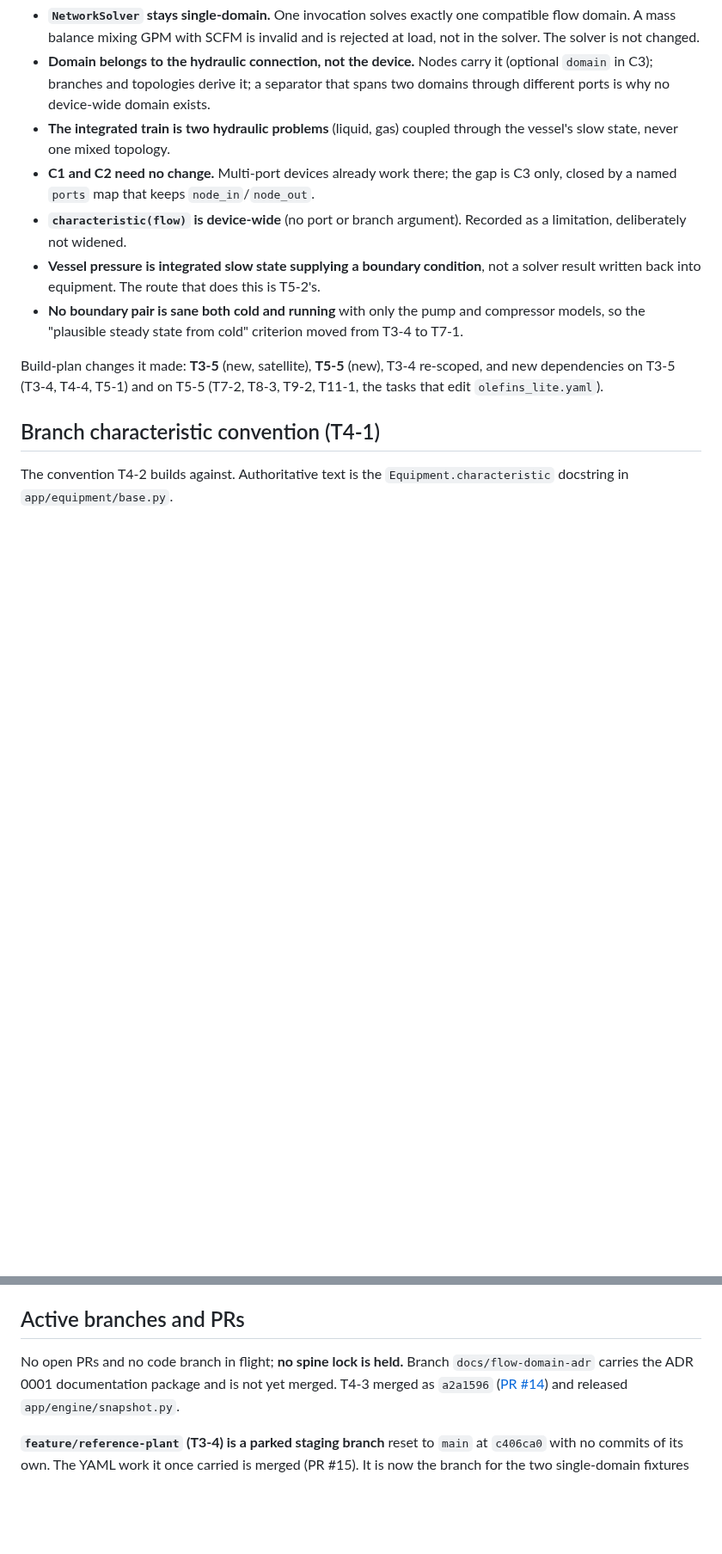
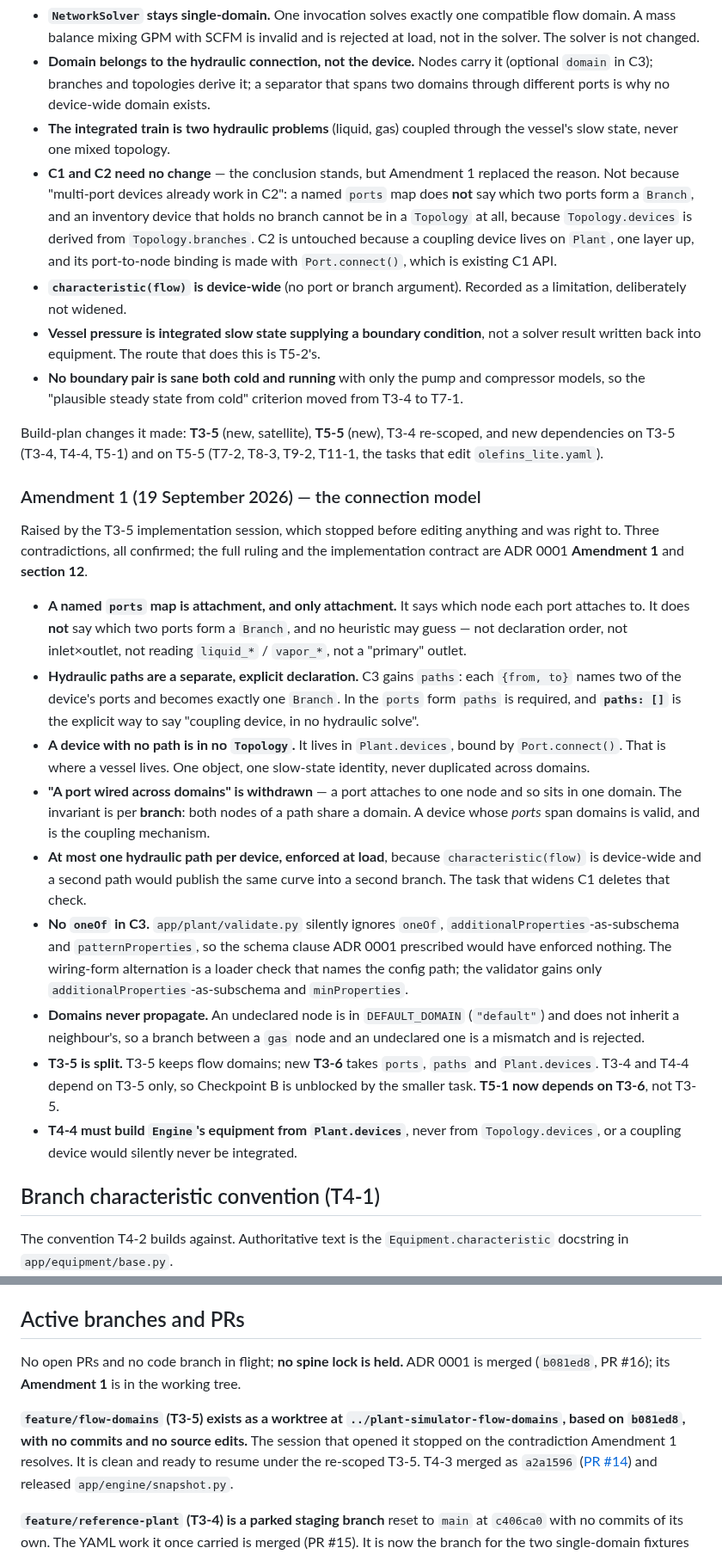
Before and after one commit to gareytwin1/plant-simulator, a Markdown page: docs/PROJECT_STATE.md, 2 parts joined by grey strips. Shown at 86% size. Drawn GitHub-style; blank space fills up the shorter version.

Commit message:
Docs: Refresh state after the flow-domain amendment

```diff
--- a/docs/PROJECT_STATE.md
+++ b/docs/PROJECT_STATE.md
@@ -116,8 +121,13 @@ not reverse one without a new ADR.
   spans two domains through different ports is why no device-wide domain exists.
 - **The integrated train is two hydraulic problems** (liquid, gas) coupled through
   the vessel's slow state, never one mixed topology.
-- **C1 and C2 need no change.** Multi-port devices already work there; the gap is
-  C3 only, closed by a named `ports` map that keeps `node_in`/`node_out`.
+- **C1 and C2 need no change** — the conclusion stands, but Amendment 1 replaced
+  the reason. Not because "multi-port devices already work in C2": a named
+  `ports` map does **not** say which two ports form a `Branch`, and an
+  inventory device that holds no branch cannot be in a `Topology` at all,
+  because `Topology.devices` is derived from `Topology.branches`. C2 is
+  untouched because a coupling device lives on `Plant`, one layer up, and its
+  port-to-node binding is made with `Port.connect()`, which is existing C1 API.
 - **`characteristic(flow)` is device-wide** (no port or branch argument). Recorded
   as a limitation, deliberately not widened.
 - **Vessel pressure is integrated slow state supplying a boundary condition**, not
@@ -129,6 +139,44 @@ not reverse one without a new ADR.
 Build-plan changes it made: **T3-5** (new, satellite), **T5-5** (new), T3-4
 re-scoped, and new dependencies on T3-5 (T3-4, T4-4, T5-1) and on T5-5 (T7-2,
 T8-3, T9-2, T11-1, the tasks that edit `olefins_lite.yaml`).
+
+### Amendment 1 (19 September 2026) — the connection model
+
+Raised by the T3-5 implementation session, which stopped before editing anything
+and was right to. Three contradictions, all confirmed; the full ruling and the
+implementation contract are ADR 0001 **Amendment 1** and **section 12**.
+
+- **A named `ports` map is attachment, and only attachment.** It says which node
+  each port attaches to. It does **not** say which two ports form a `Branch`,
+  and no heuristic may guess — not declaration order, not inlet×outlet, not
+  reading `liquid_*` / `vapor_*`, not a "primary" outlet.
+- **Hydraulic paths are a separate, explicit declaration.** C3 gains `paths`:
+  each `{from, to}` names two of the device's ports and becomes exactly one
+  `Branch`. In the `ports` form `paths` is required, and **`paths: []`** is the
+  explicit way to say "coupling device, in no hydraulic solve".
+- **A device with no path is in no `Topology`.** It lives in `Plant.devices`,
+  bound by `Port.connect()`. That is where a vessel lives. One object, one
+  slow-state identity, never duplicated across domains.
+- **"A port wired across domains" is withdrawn** — a port attaches to one node
+  and so sits in one domain. The invariant is per **branch**: both nodes of a
+  path share a domain. A device whose *ports* span domains is valid, and is the
+  coupling mechanism.
+- **At most one hydraulic path per device, enforced at load**, because
+  `characteristic(flow)` is device-wide and a second path would publish the same
+  curve into a second branch. The task that widens C1 deletes that check.
+- **No `oneOf` in C3.** `app/plant/validate.py` silently ignores `oneOf`,
+  `additionalProperties`-as-subschema and `patternProperties`, so the schema
+  clause ADR 0001 prescribed would have enforced nothing. The wiring-form
+  alternation is a loader check that names the config path; the validator gains
+  only `additionalProperties`-as-subschema and `minProperties`.
+- **Domains never propagate.** An undeclared node is in `DEFAULT_DOMAIN`
+  (`"default"`) and does not inherit a neighbour's, so a branch between a `gas`
+  node and an undeclared one is a mismatch and is rejected.
+- **T3-5 is split.** T3-5 keeps flow domains; new **T3-6** takes `ports`,
+  `paths` and `Plant.devices`. T3-4 and T4-4 depend on T3-5 only, so Checkpoint
+  B is unblocked by the smaller task. **T5-1 now depends on T3-6**, not T3-5.
+- **T4-4 must build `Engine`'s equipment from `Plant.devices`**, never from
+  `Topology.devices`, or a coupling device would silently never be integrated.
 
 ## Branch characteristic convention (T4-1)
 
@@ -238,9 +286,13 @@ and has a task that retires it.
 
 ## Active branches and PRs
 
-No open PRs and no code branch in flight; **no spine lock is held.** Branch
-`docs/flow-domain-adr` carries the ADR 0001 documentation package and is not yet
-merged.
+No open PRs and no code branch in flight; **no spine lock is held.** ADR 0001
+is merged (`b081ed8`, PR #16); its **Amendment 1** is in the working tree.
+
+**`feature/flow-domains` (T3-5) exists as a worktree at
+`../plant-simulator-flow-domains`, based on `b081ed8`, with no commits and no
+source edits.** The session that opened it stopped on the contradiction
+Amendment 1 resolves. It is clean and ready to resume under the re-scoped T3-5.
 T4-3 merged as `a2a1596` ([PR #14](https://github.com/gareytwin1/plant-simulator/pull/14)) and released `app/engine/snapshot.py`.
 
 **`feature/reference-plant` (T3-4) is a parked staging branch** reset to `main`
```
Also changed, not shown: other parts of docs/PROJECT_STATE.md (+32 -17 lines).
